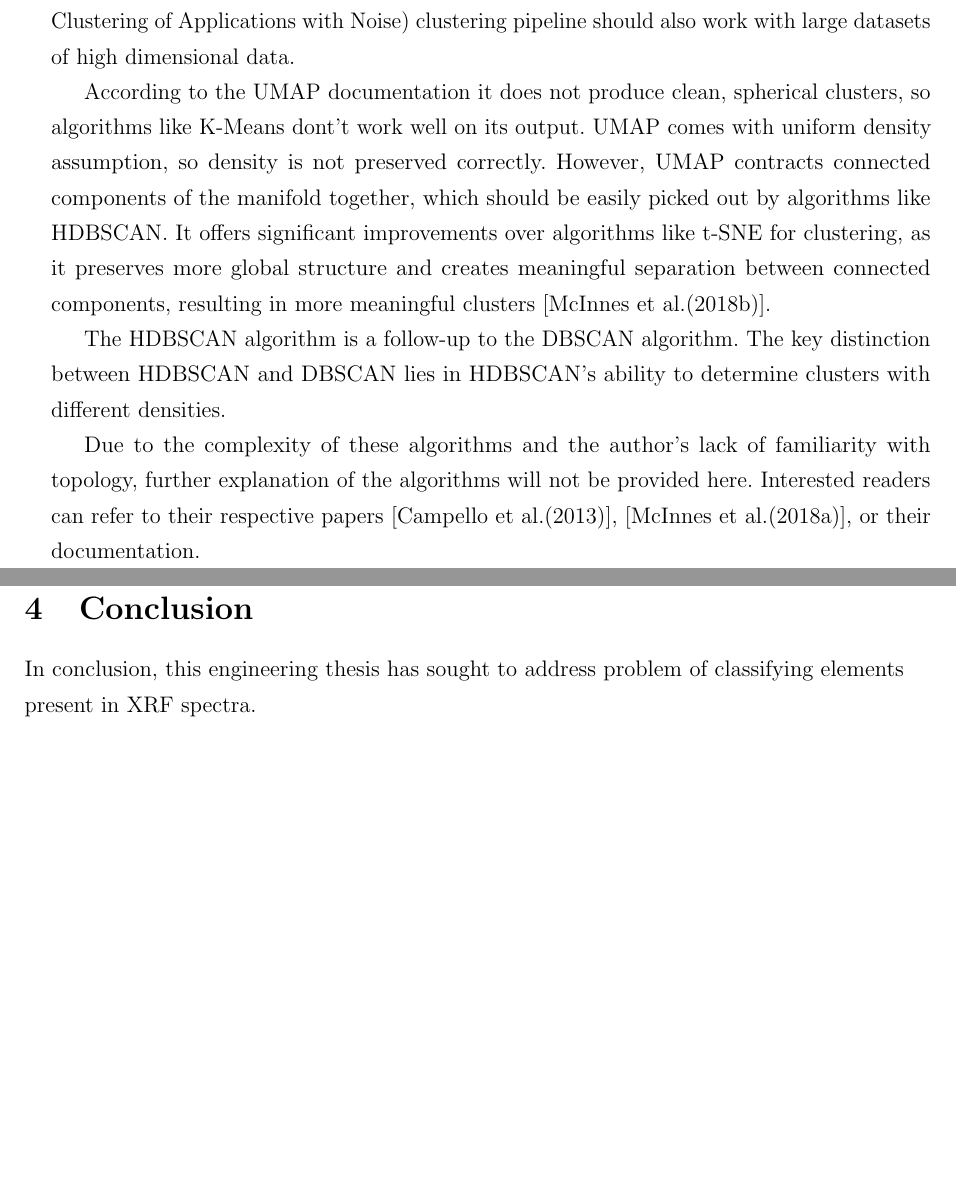
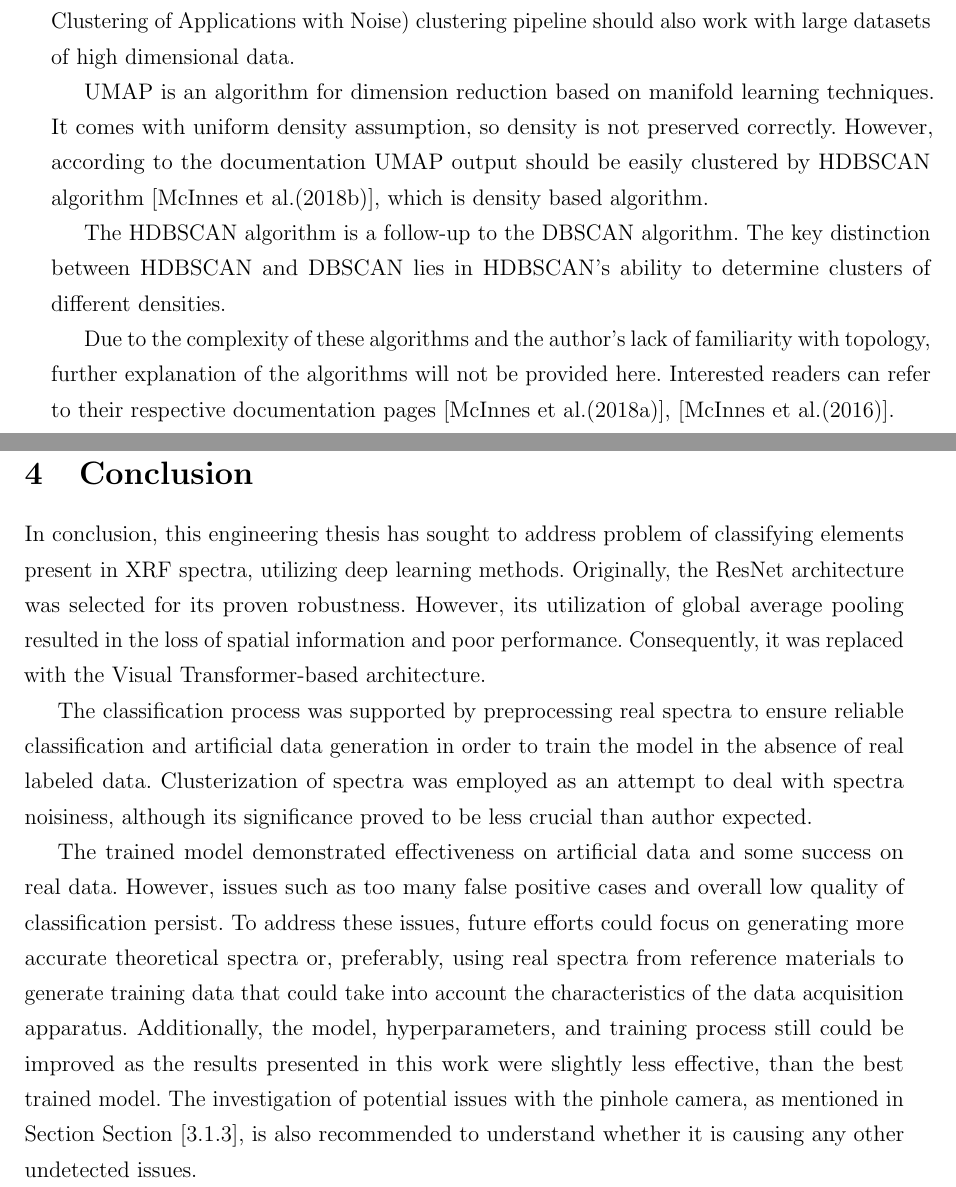
Before and after one commit to erzar0/engineering-thesis-paper, a LaTeX paper (main.tex, which reads tex/21_methodology_key_algorithms.tex, tex/99_conclusion.tex): two parts of pages 23 and 56 of 59, joined at a grey line, cut so that both start at the same text, the shorter picture padded with empty space. Compiled offline with pdfLaTeX.

Commit message:
Updates from Overleaf

```diff
--- a/tex/21_methodology_key_algorithms.tex
+++ b/tex/21_methodology_key_algorithms.tex
@@ -215,18 +215,18 @@ Because of that its basic implementation was written using python and \texttt{nu
     \label{fig:som}
 \end{figure}
 
+
 \subsubsection{UMAP and HDBSCAN Clustering Pipeline}
 Unfortunately, clustering the data with SOM showed some weird artifacts in all analyzed samples.
 It was the reason to find alternative clusterization method to ensure that the artifacts were not caused by the algorithm.
 After some research it was found that UMAP (Uniform Manifold Approximation and Projection) $\rightarrow$ HDBSCAN (Hierarchical Density-Based Spatial Clustering of Applications with Noise) clustering pipeline should also work with large datasets of high dimensional data.
 
-According to the UMAP documentation it does not produce clean, spherical clusters, so algorithms like K-Means dont't work well on its output.
-UMAP comes with uniform density assumption, so density is not preserved correctly.
-However, UMAP contracts connected components of the manifold together, which should be easily picked out by algorithms like HDBSCAN.
-It offers significant improvements over algorithms like t-SNE for clustering, as it preserves more global structure and creates meaningful separation between connected components, resulting in more meaningful clusters \cite{umapFaq}.
+UMAP is an algorithm for dimension reduction based on manifold learning techniques.
+It comes with uniform density assumption, so density is not preserved correctly.
+However, according to the documentation UMAP output should be easily clustered by HDBSCAN algorithm \cite{umapFaq}, which is density based algorithm.
 
 The HDBSCAN algorithm is a follow-up to the DBSCAN algorithm.
-The key distinction between HDBSCAN and DBSCAN lies in HDBSCAN's ability to determine clusters with different densities.
+The key distinction between HDBSCAN and DBSCAN lies in HDBSCAN's ability to determine clusters of different densities.
 
 Due to the complexity of these algorithms and the author's lack of familiarity with topology, further explanation of the algorithms will not be provided here.
-Interested readers can refer to their respective papers \cite{Campello2013}, \cite{McInnes2018}, or their documentation.
+Interested readers can refer to their respective documentation pages \cite{umapDocs}, \cite{hdbscanDocs}.
--- a/tex/99_conclusion.tex
+++ b/tex/99_conclusion.tex
@@ -1,2 +1,14 @@
 \section{Conclusion}
-In conclusion, this engineering thesis has sought to address problem of classifying elements present in XRF spectra.
+In conclusion, this engineering thesis has sought to address problem of classifying elements present in XRF spectra, utilizing deep learning methods.
+Originally, the ResNet architecture was selected for its proven robustness.
+However, its utilization of global average pooling resulted in the loss of spatial information and poor performance.
+Consequently, it was replaced with the Visual Transformer-based architecture.
+
+The classification process was supported by preprocessing real spectra to ensure reliable classification and artificial data generation in order to train the model in the absence of real labeled data.
+Clusterization of spectra was employed as an attempt to deal with spectra noisiness, although its significance proved to be less crucial than author expected.
+
+The trained model demonstrated effectiveness on artificial data and some success on real data.
+However, issues such as too many false positive cases and overall low quality of classification persist.
+To address these issues, future efforts could focus on generating more accurate theoretical spectra or, preferably, using real spectra from reference materials to generate training data that could take into account the characteristics of the data acquisition apparatus.
+Additionally, the model, hyperparameters, and training process still could be improved as the results presented in this work were slightly less effective, than the best trained model.
+The investigation of potential issues with the pinhole camera, as mentioned in Section \prettyref{sec:pinhole-camera}, is also recommended to understand whether it is causing any other undetected issues.
```
Also changed, not shown: bibliography.bib (+11 -19 lines), tex/03_abstract.tex (+1 -1 lines), tex/30_results_spectra_clusterization.tex (+1 -0 lines), tex/32_results_classifying_spectra.tex (+1 -1 lines), tex/21_methodology_key_algorithms.tex (10 more changed lines).
